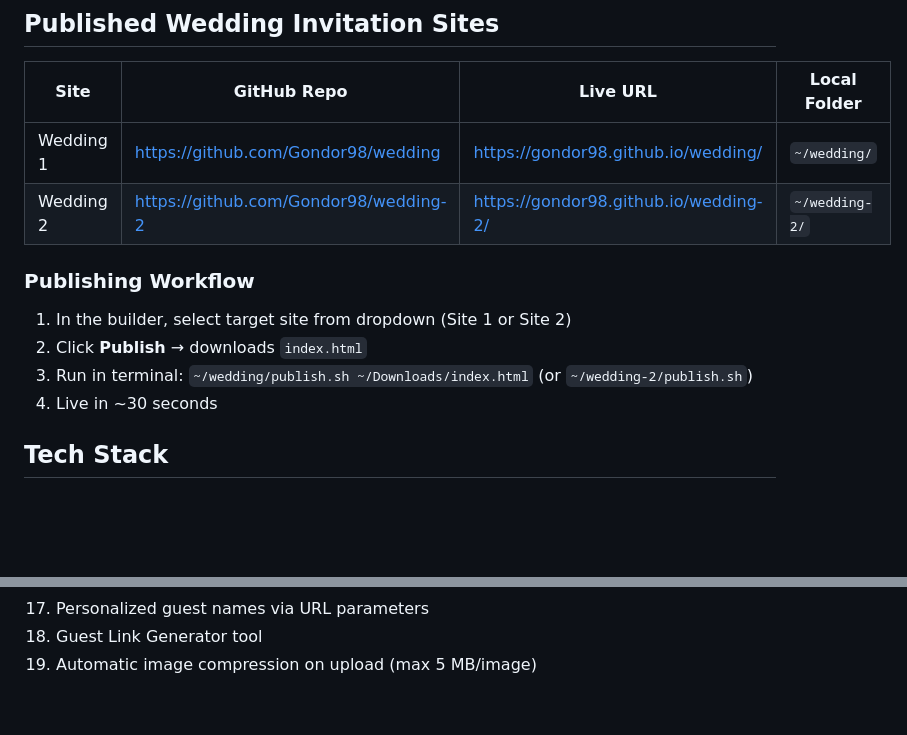
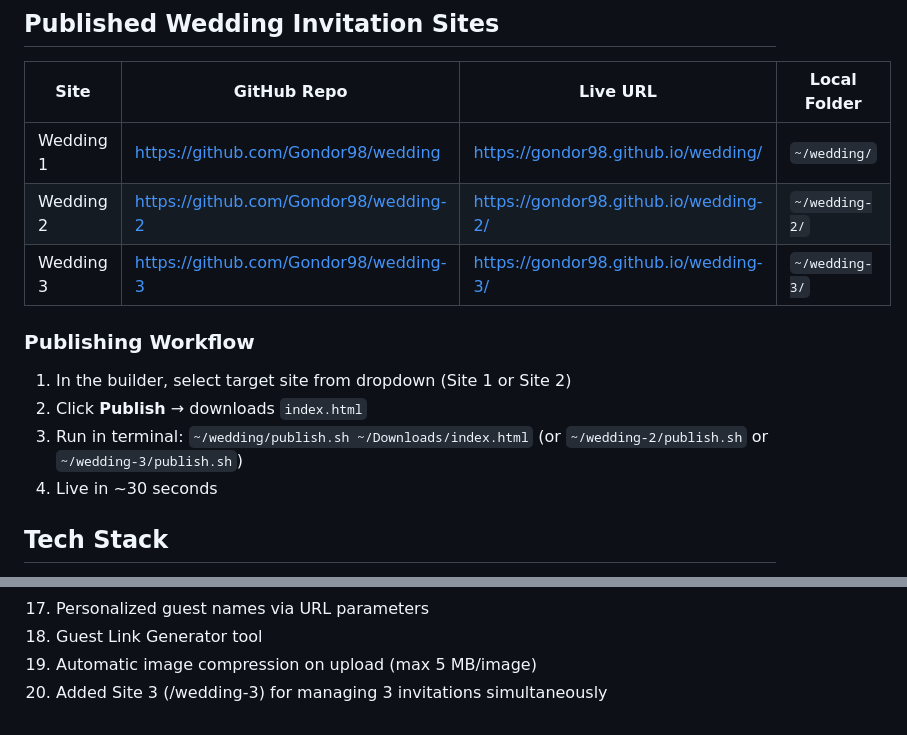
Before and after one commit to Gondor98/wedding-invitation-builder, a Markdown page: CONTEXT.md, 2 parts joined by grey strips. Drawn GitHub-style; blank space fills up the shorter version.

Commit message:
Update CONTEXT.md with Site 3

```diff
--- a/CONTEXT.md
+++ b/CONTEXT.md
@@ -11,11 +11,12 @@
 |------|-------------|----------|--------------|
 | Wedding 1 | https://github.com/Gondor98/wedding | https://gondor98.github.io/wedding/ | `~/wedding/` |
 | Wedding 2 | https://github.com/Gondor98/wedding-2 | https://gondor98.github.io/wedding-2/ | `~/wedding-2/` |
+| Wedding 3 | https://github.com/Gondor98/wedding-3 | https://gondor98.github.io/wedding-3/ | `~/wedding-3/` |
 
 ### Publishing Workflow
 1. In the builder, select target site from dropdown (Site 1 or Site 2)
 2. Click **Publish** → downloads `index.html`
-3. Run in terminal: `~/wedding/publish.sh ~/Downloads/index.html` (or `~/wedding-2/publish.sh`)
+3. Run in terminal: `~/wedding/publish.sh ~/Downloads/index.html` (or `~/wedding-2/publish.sh` or `~/wedding-3/publish.sh`)
 4. Live in ~30 seconds
 
 ## Tech Stack
@@ -229,3 +230,4 @@
 17. Personalized guest names via URL parameters
 18. Guest Link Generator tool
 19. Automatic image compression on upload (max 5 MB/image)
+20. Added Site 3 (/wedding-3) for managing 3 invitations simultaneously
```
